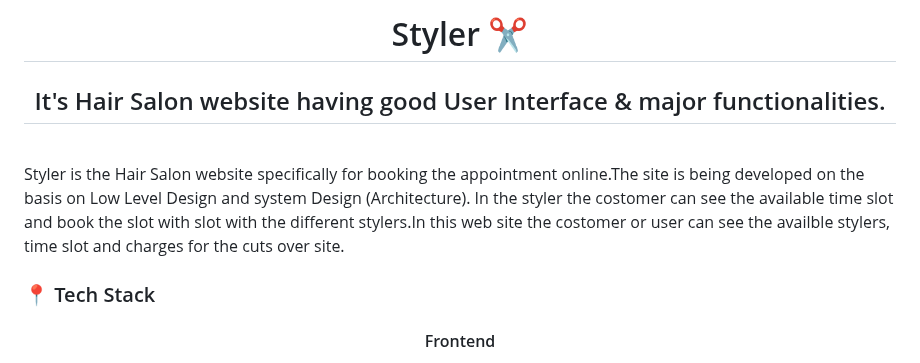
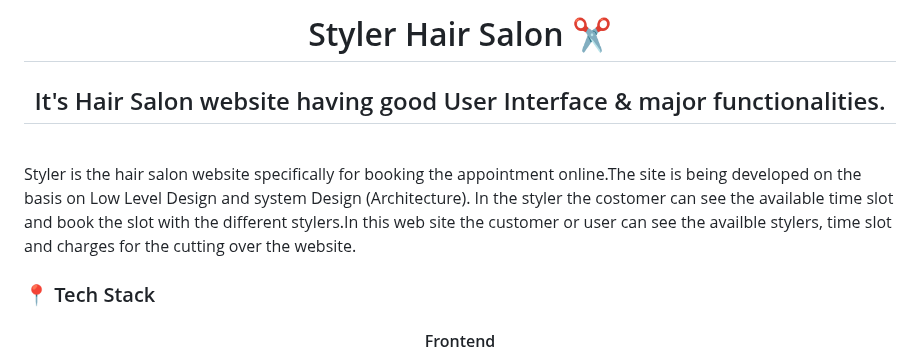
Before and after one commit to shanukajain/Styler, a Markdown page: README.md, the part around the change. GitHub-like rendering.

```diff
--- a/README.md
+++ b/README.md
@@ -1,8 +1,8 @@
 
-<h1 align="center"> Styler ✂️</h1>
+<h1 align="center"> Styler Hair Salon ✂️</h1>
 <h2 align="center">It's Hair Salon website having good User Interface & major functionalities. </h2>
 <br>
-<p>Styler is the Hair Salon website specifically for booking the appointment online.The site is being developed on the basis on Low Level Design and system Design (Architecture). In the styler the costomer can see the available time slot and book the slot with slot with the different stylers.In this web site the costomer or user can see the availble stylers, time slot and charges for the cuts over site.
+<p>Styler is the hair salon website specifically for booking the appointment online.The site is being developed on the basis on Low Level Design and system Design (Architecture). In the styler the costomer can see the available time slot and book the slot with the different stylers.In this web site the customer or user can see the availble stylers, time slot and charges for the cutting over the website.
 </p>
 <h3 style="color: red">📍 Tech Stack</h3>
 <h4 align="center">Frontend</h4>
```
